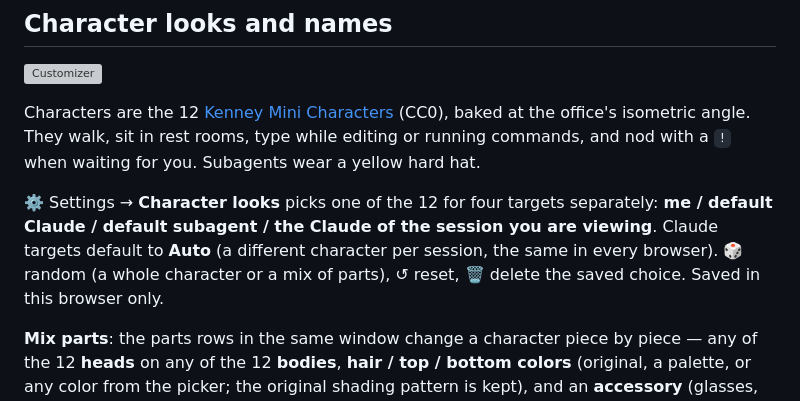
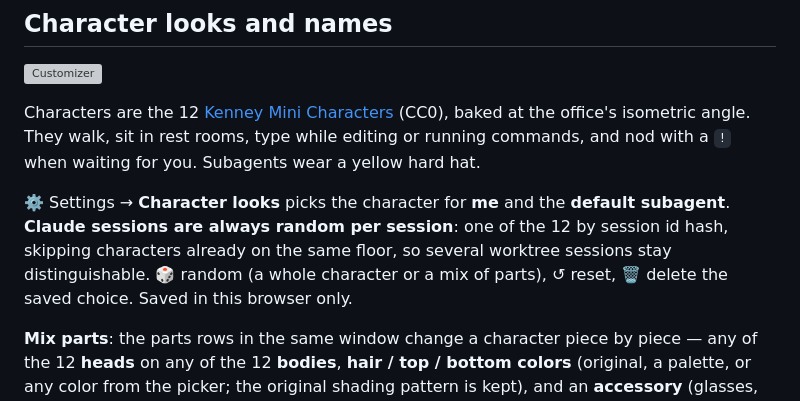
Before and after one commit to cozyuj/AI-office, a Markdown page: README.en.md, the part around the change. GitHub-like rendering; grey boxes are pictures that could not be loaded.

```diff
--- a/README.en.md
+++ b/README.en.md
@@ -150,7 +150,7 @@ Shortcuts work when no input field has focus.
 
 Characters are the 12 [Kenney Mini Characters](https://kenney.nl/assets/mini-characters) (CC0), baked at the office's isometric angle. They walk, sit in rest rooms, type while editing or running commands, and nod with a `!` when waiting for you. Subagents wear a yellow hard hat.
 
-⚙️ Settings → **Character looks** picks one of the 12 for four targets separately: **me / default Claude / default subagent / the Claude of the session you are viewing**. Claude targets default to **Auto** (a different character per session, the same in every browser). 🎲 random (a whole character or a mix of parts), ↺ reset, 🗑 delete the saved choice. Saved in this browser only.
+⚙️ Settings → **Character looks** picks the character for **me** and the **default subagent**. **Claude sessions are always random per session**: one of the 12 by session id hash, skipping characters already on the same floor, so several worktree sessions stay distinguishable. 🎲 random (a whole character or a mix of parts), ↺ reset, 🗑 delete the saved choice. Saved in this browser only.
 
 **Mix parts**: the parts rows in the same window change a character piece by piece — any of the 12 **heads** on any of the 12 **bodies**, **hair / top / bottom colors** (original, a palette, or any color from the picker; the original shading pattern is kept), and an **accessory** (glasses, sunglasses, mask, hearing aid from the Kenney pack). Walking, sitting, typing, nodding and the subagent hard hat all work with mixes.
 
```
Also changed, not shown: README.md (+2 -2 lines), docs/screenshots/fe-74-random-characters.jpg (added), 5 other files.
